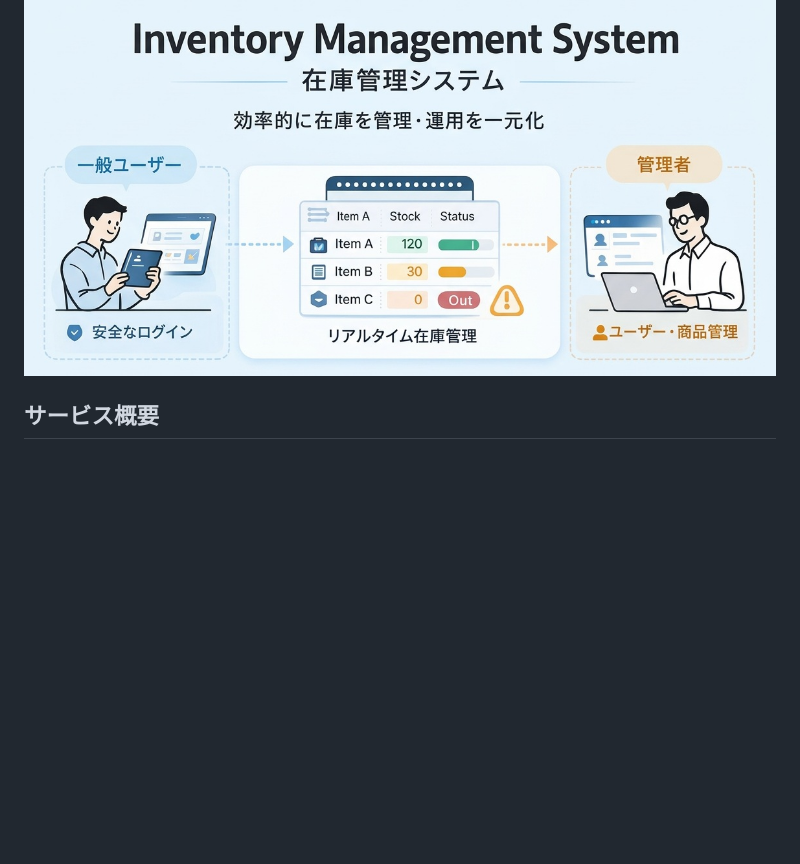
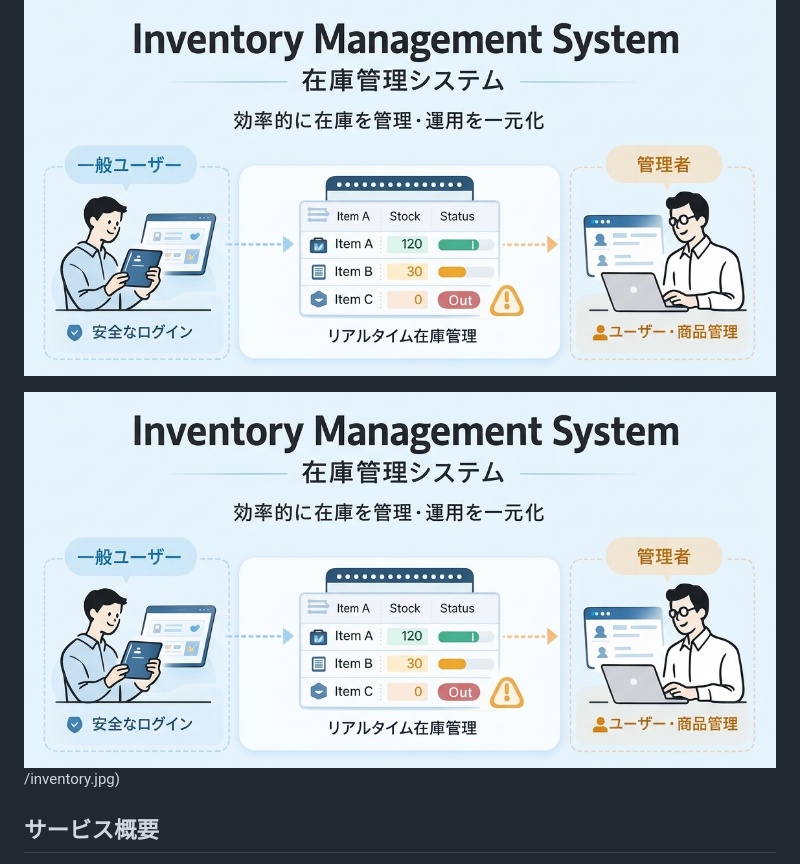
Before and after one commit to yoshi1414/inventory-management, a Markdown page: README.md, the part around one of its changes. Rendered like a GitHub page; blank space fills up the shorter version.

```diff
--- a/README.md
+++ b/README.md
@@ -1,6 +1,8 @@
 # Inventory Management System
 
 ![開発イメージ](Doc/assets/inventory.jpg)
+
+![開発イメージ](Doc/assets/inventory.jpg)/inventory.jpg)
 
 ## サービス概要
 
```
Also changed, not shown: other parts of README.md (+0 -1 lines).
